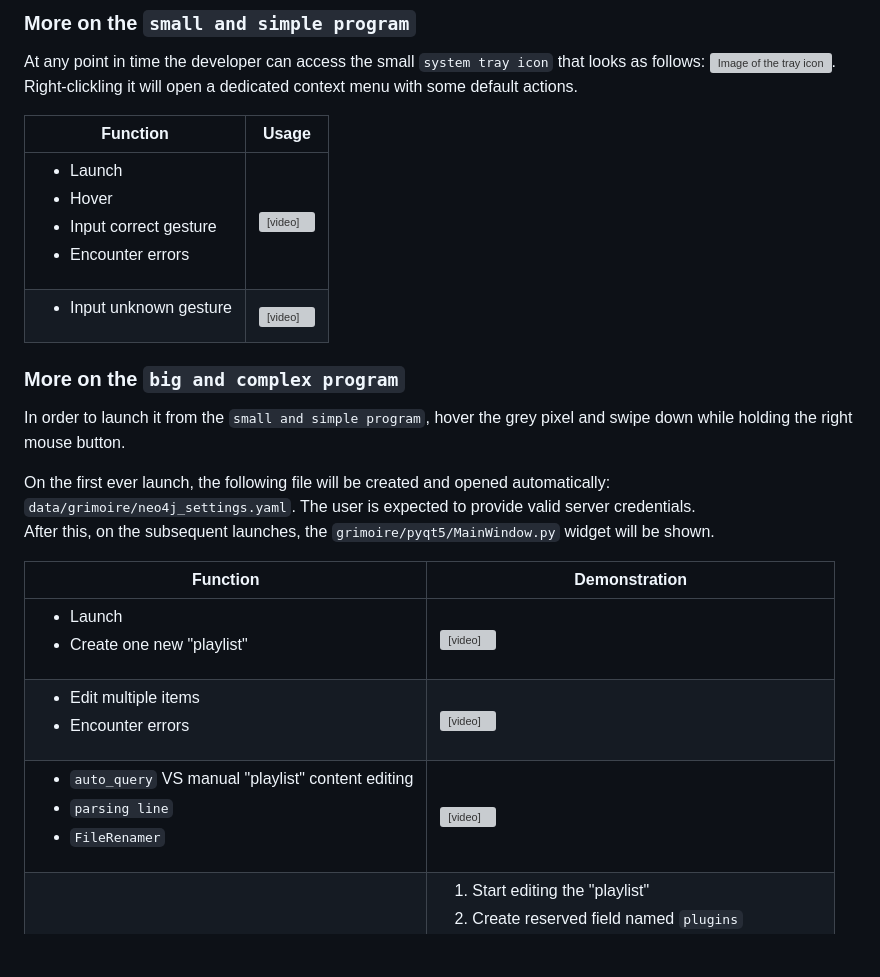
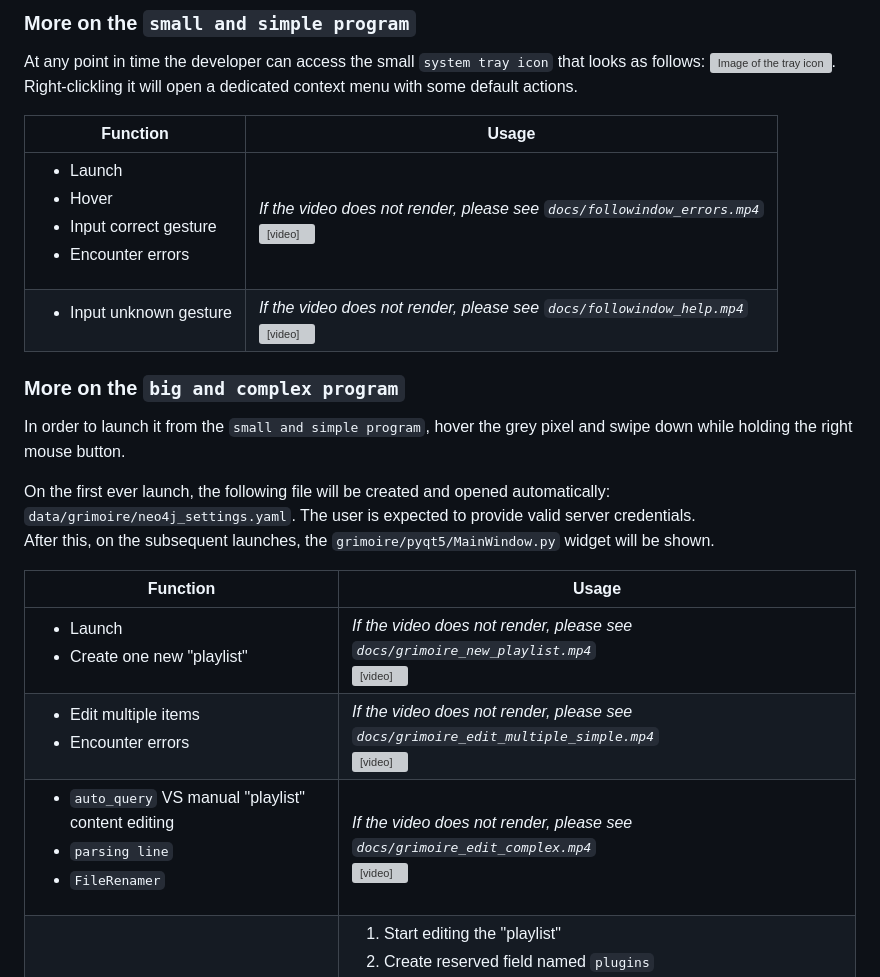
Before and after one commit to gggrv/edu_archive_dust_v5, a Markdown page: readme.md, the part around the change. GitHub-like rendering; blank space fills up the shorter version; grey boxes are pictures that could not be loaded.

Commit message:
[fix] readme annotations

```diff
--- a/readme.md
+++ b/readme.md
@@ -71,8 +71,8 @@ At any point in time the developer can access the small `system tray icon` that
 
 | Function | Usage |
 |--|--|
-| <ul><li>Launch</li><li>Hover</li><li>Input correct gesture</li><li>Encounter errors</li></ul> | <video width="320" height="240" controls><source src="docs/followindow_errors.mp4" type="video/mp4" alt="Video"></video> |
-| <ul><li>Input unknown gesture</li></ul> | <video width="320" height="240" controls><source src="docs/followindow_help.mp4" type="video/mp4" alt="Video"></video> |
+| <ul><li>Launch</li><li>Hover</li><li>Input correct gesture</li><li>Encounter errors</li></ul> | *If the video does not render, please see `docs/followindow_errors.mp4`*<br><video width="320" height="240" controls><source src="docs/followindow_errors.mp4" type="video/mp4" alt="Video"></video> |
+| <ul><li>Input unknown gesture</li></ul> | *If the video does not render, please see `docs/followindow_help.mp4`*<br><video width="320" height="240" controls><source src="docs/followindow_help.mp4" type="video/mp4" alt="Video"></video> |
 
 
 ### More on the `big and complex program`
@@ -82,11 +82,11 @@ In order to launch it from the `small and simple program`, hover the grey pixel
 On the first ever launch, the following file will be created and opened automatically: `data/grimoire/neo4j_settings.yaml`. The user is expected to provide valid server credentials.
 After this, on the subsequent launches, the `grimoire/pyqt5/MainWindow.py` widget will be shown.
 
-| Function | Demonstration |
+| Function | Usage |
 |--|--|
-| <ul><li>Launch</li><li>Create one new "playlist"</li></ul> | <video width="320" height="240" controls><source src="docs/grimoire_new_playlist.mp4" type="video/mp4" alt="Video"></video> |
-| <ul><li>Edit multiple items</li><li>Encounter errors</li></ul> | <video width="320" height="240" controls><source src="docs/grimoire_edit_multiple_simple.mp4" type="video/mp4" alt="Video"></video> |
-| <ul><li>`auto_query` VS manual "playlist" content editing</li><li>`parsing line`</li><li>`FileRenamer`</li></ul> | <video width="320" height="240" controls><source src="docs/grimoire_edit_complex.mp4" type="video/mp4" alt="Video"></video> |
+| <ul><li>Launch</li><li>Create one new "playlist"</li></ul> | *If the video does not render, please see `docs/grimoire_new_playlist.mp4`*<br><video width="320" height="240" controls><source src="docs/grimoire_new_playlist.mp4" type="video/mp4" alt="Video"></video> |
+| <ul><li>Edit multiple items</li><li>Encounter errors</li></ul> | *If the video does not render, please see `docs/grimoire_edit_multiple_simple.mp4`*<br><video width="320" height="240" controls><source src="docs/grimoire_edit_multiple_simple.mp4" type="video/mp4" alt="Video"></video> |
+| <ul><li>`auto_query` VS manual "playlist" content editing</li><li>`parsing line`</li><li>`FileRenamer`</li></ul> | *If the video does not render, please see `docs/grimoire_edit_complex.mp4`*<br><video width="320" height="240" controls><source src="docs/grimoire_edit_complex.mp4" type="video/mp4" alt="Video"></video> |
 | <ul><li>Add/remove `plugins`</li></ul> | <ol><li>Start editing the "playlist"</li><li>Create reserved field named `plugins`</li><li>Add/remove your plugin name as value</li><li>Save changes, close the editor</li><li>Open the "playlist"</li><li>Right-click to see context menus</li><li>See your plugin functionality in the context menu.</li></ol> |
 
 ### Purpose
```
